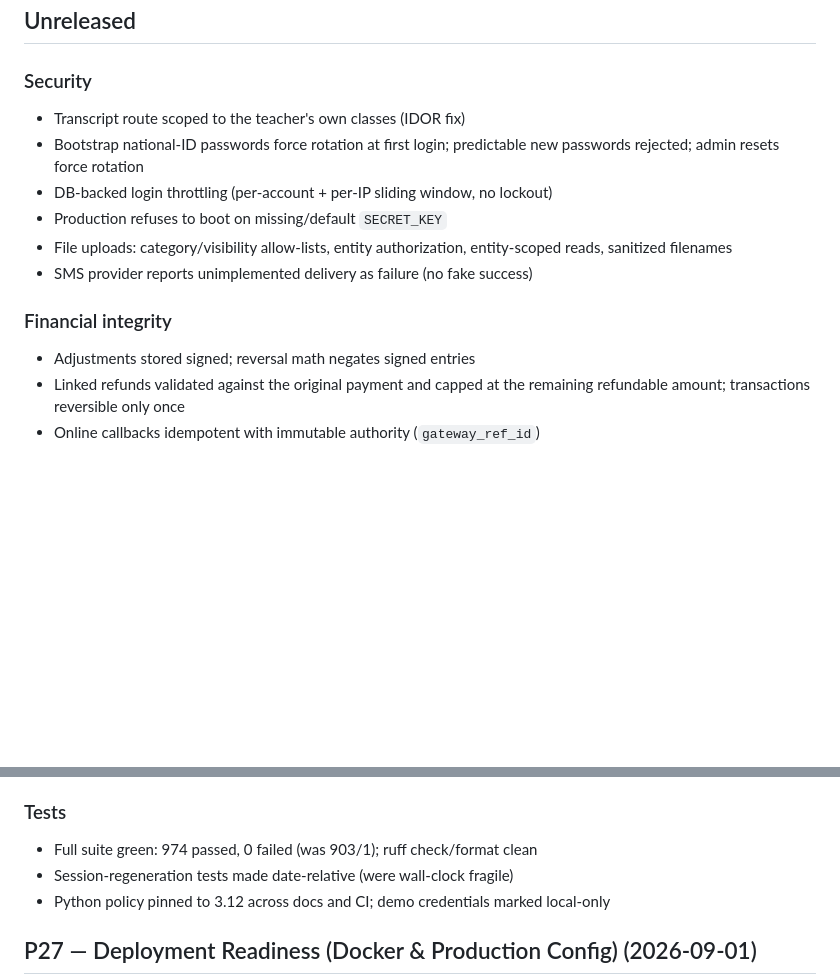
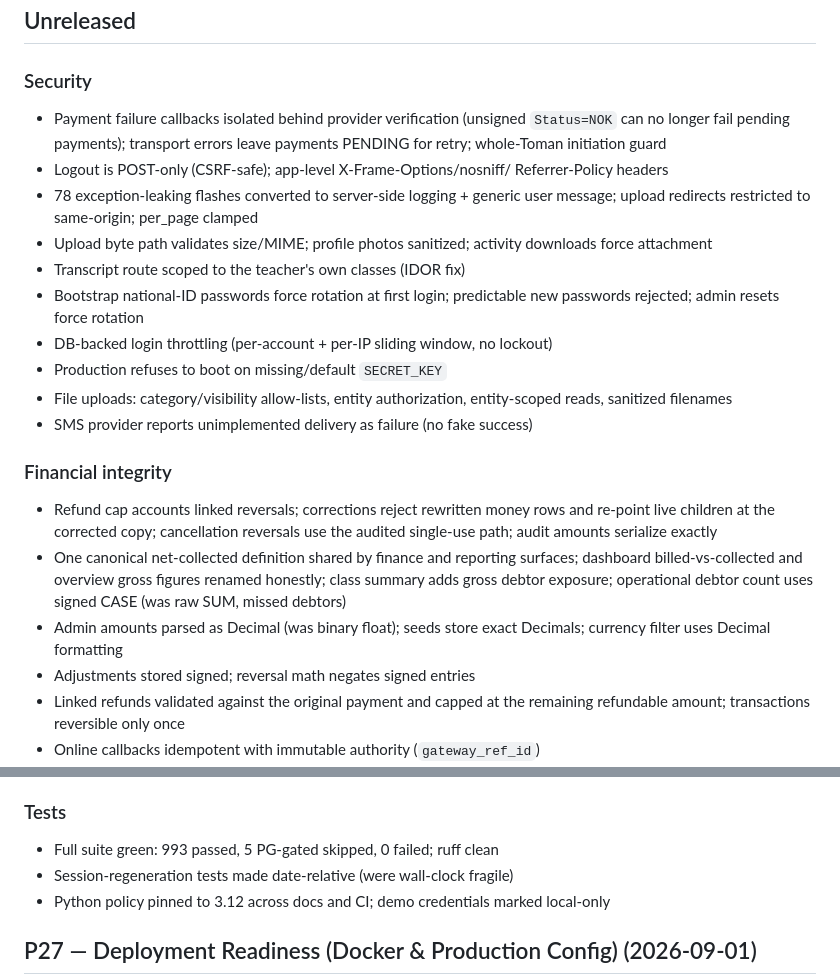
Before and after one commit to 20kevit/school-manager, a Markdown page: docs/CHANGELOG.md, 2 parts joined by grey strips. Rendered like a GitHub page; blank space fills up the shorter version.

Commit message:
docs: acceptance deltas and changelog for risk-closure mission

```diff
--- a/docs/CHANGELOG.md
+++ b/docs/CHANGELOG.md
@@ -7,6 +7,15 @@ Format based on [Keep a Changelog](https://keepachangelog.com/).
 ## Unreleased
 
 ### Security
+- Payment failure callbacks isolated behind provider verification (unsigned
+  `Status=NOK` can no longer fail pending payments); transport errors leave
+  payments PENDING for retry; whole-Toman initiation guard
+- Logout is POST-only (CSRF-safe); app-level X-Frame-Options/nosniff/
+  Referrer-Policy headers
+- 78 exception-leaking flashes converted to server-side logging + generic
+  user message; upload redirects restricted to same-origin; per_page clamped
+- Upload byte path validates size/MIME; profile photos sanitized; activity
+  downloads force attachment
 - Transcript route scoped to the teacher's own classes (IDOR fix)
 - Bootstrap national-ID passwords force rotation at first login; predictable
   new passwords rejected; admin resets force rotation
@@ -17,6 +26,15 @@ Format based on [Keep a Changelog](https://keepachangelog.com/).
 - SMS provider reports unimplemented delivery as failure (no fake success)
 
 ### Financial integrity
+- Refund cap accounts linked reversals; corrections reject rewritten money
+  rows and re-point live children at the corrected copy; cancellation
+  reversals use the audited single-use path; audit amounts serialize exactly
+- One canonical net-collected definition shared by finance and reporting
+  surfaces; dashboard billed-vs-collected and overview gross figures renamed
+  honestly; class summary adds gross debtor exposure; operational debtor
+  count uses signed CASE (was raw SUM, missed debtors)
+- Admin amounts parsed as Decimal (was binary float); seeds store exact
+  Decimals; currency filter uses Decimal formatting
 - Adjustments stored signed; reversal math negates signed entries
 - Linked refunds validated against the original payment and capped at the
   remaining refundable amount; transactions reversible only once
@@ -31,7 +49,7 @@ Format based on [Keep a Changelog](https://keepachangelog.com/).
   audit/file tables added); PG migration check added to CI
 
 ### Tests
-- Full suite green: 974 passed, 0 failed (was 903/1); ruff check/format clean
+- Full suite green: 993 passed, 5 PG-gated skipped, 0 failed; ruff clean
 - Session-regeneration tests made date-relative (were wall-clock fragile)
 - Python policy pinned to 3.12 across docs and CI; demo credentials marked local-only
 
```
Also changed, not shown: docs/ACCEPTANCE.md (+6 -4 lines).
